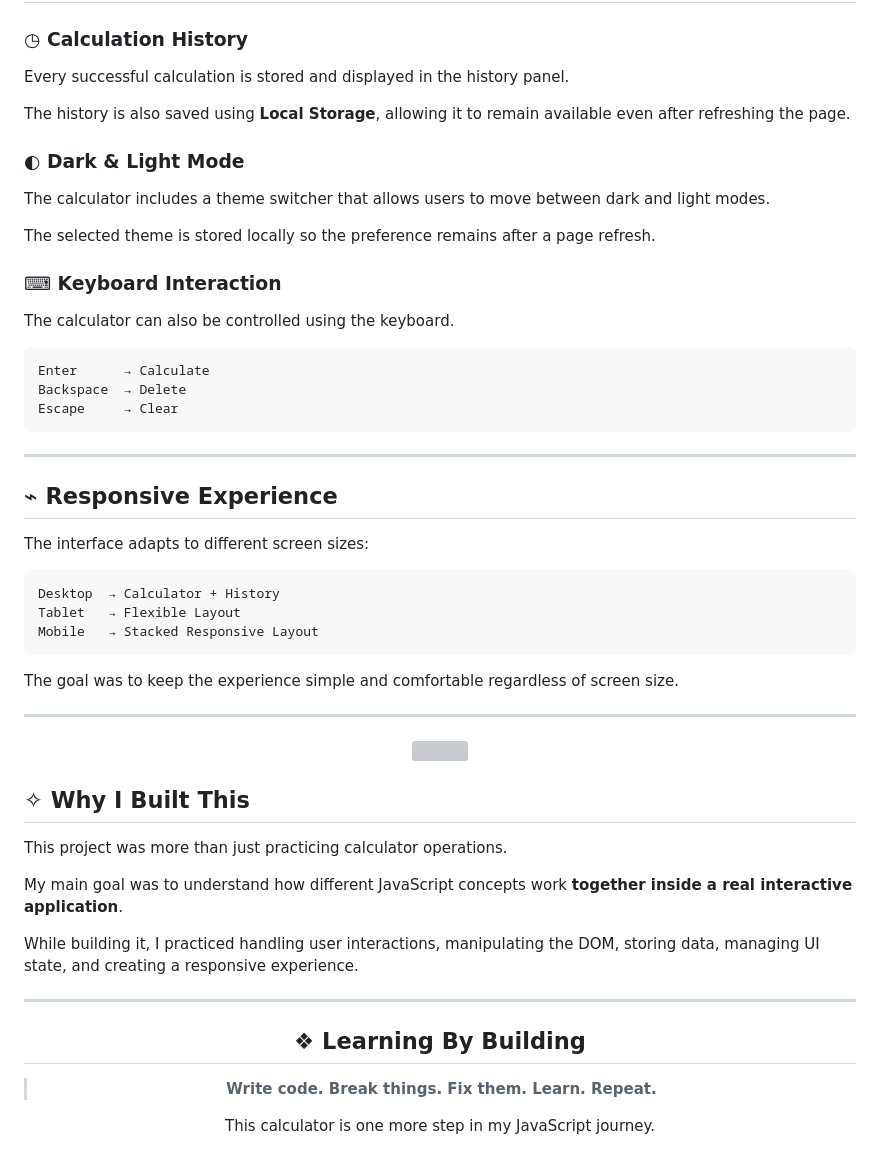
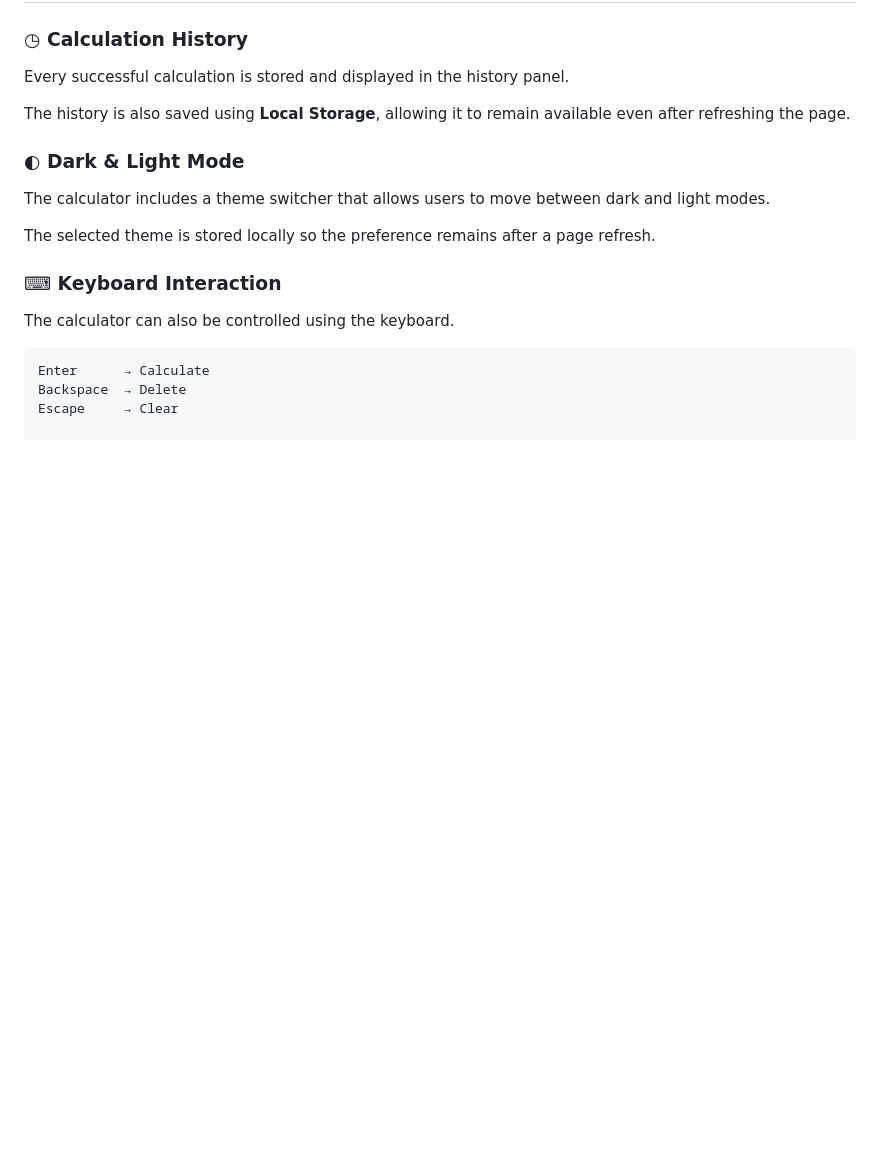
Before and after one commit to devv-SabaNaz/Modern-Calculator, a Markdown page: README.md, the part around one of its changes. Rendered like a GitHub page; blank space fills up the shorter version; grey boxes are pictures that could not be loaded.

````diff
--- a/README.md
+++ b/README.md
@@ -136,45 +138,3 @@ The calculator can also be controlled using the keyboard.
 Enter      → Calculate
 Backspace  → Delete
 Escape     → Clear
-```
-
----
-
-## ⌁ Responsive Experience
-
-The interface adapts to different screen sizes:
-
-```text
-Desktop  → Calculator + History
-Tablet   → Flexible Layout
-Mobile   → Stacked Responsive Layout
-```
-
-The goal was to keep the experience simple and comfortable regardless of screen size.
-
----
-
-<p align="center">
-  <img src="https://capsule-render.vercel.app/api?type=rect&color=34D399&height=3&section=header" width="45%">
-</p>
-
-## ✧ Why I Built This
-
-This project was more than just practicing calculator operations.
-
-My main goal was to understand how different JavaScript concepts work **together inside a real interactive application**.
-
-While building it, I practiced handling user interactions, manipulating the DOM, storing data, managing UI state, and creating a responsive experience.
-
----
-
-<div align="center">
-
-## ❖ Learning By Building
-
-> **Write code. Break things. Fix them. Learn. Repeat.**
-
-This calculator is one more step in my JavaScript journey.
-
-</div>
-
````
Also changed, not shown: other parts of README.md (+40 -83 lines).
